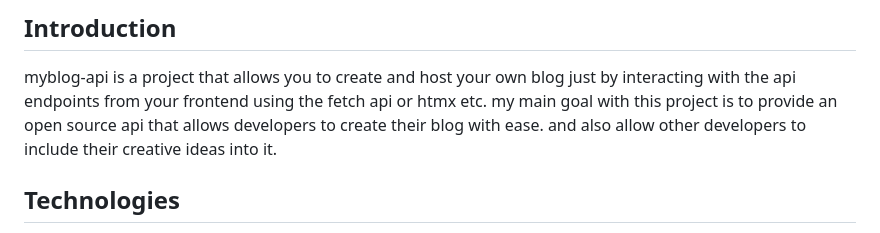
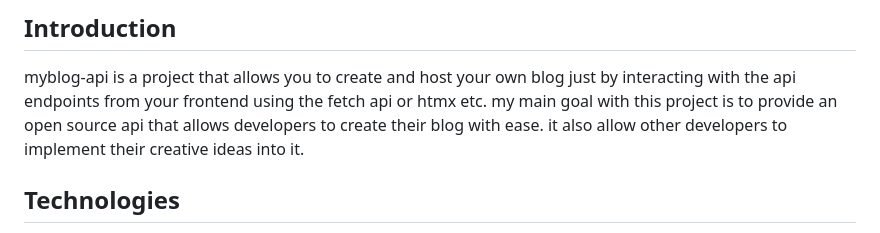
Before and after one commit to mowgly11/blog-api, a Markdown page: README.md, the part around the change. Rendered like a GitHub page.

```diff
--- a/README.md
+++ b/README.md
@@ -3,7 +3,7 @@
 ## Introduction
 
 myblog-api is a project that allows you to create and host your own blog just by interacting with the api endpoints from your frontend using the fetch api or htmx etc.
-my main goal with this project is to provide an open source api that allows developers to create their blog with ease. and also allow other developers to include their creative ideas into it.
+my main goal with this project is to provide an open source api that allows developers to create their blog with ease. it also allow other developers to implement their creative ideas into it.
 
 ## Technologies
 
```
